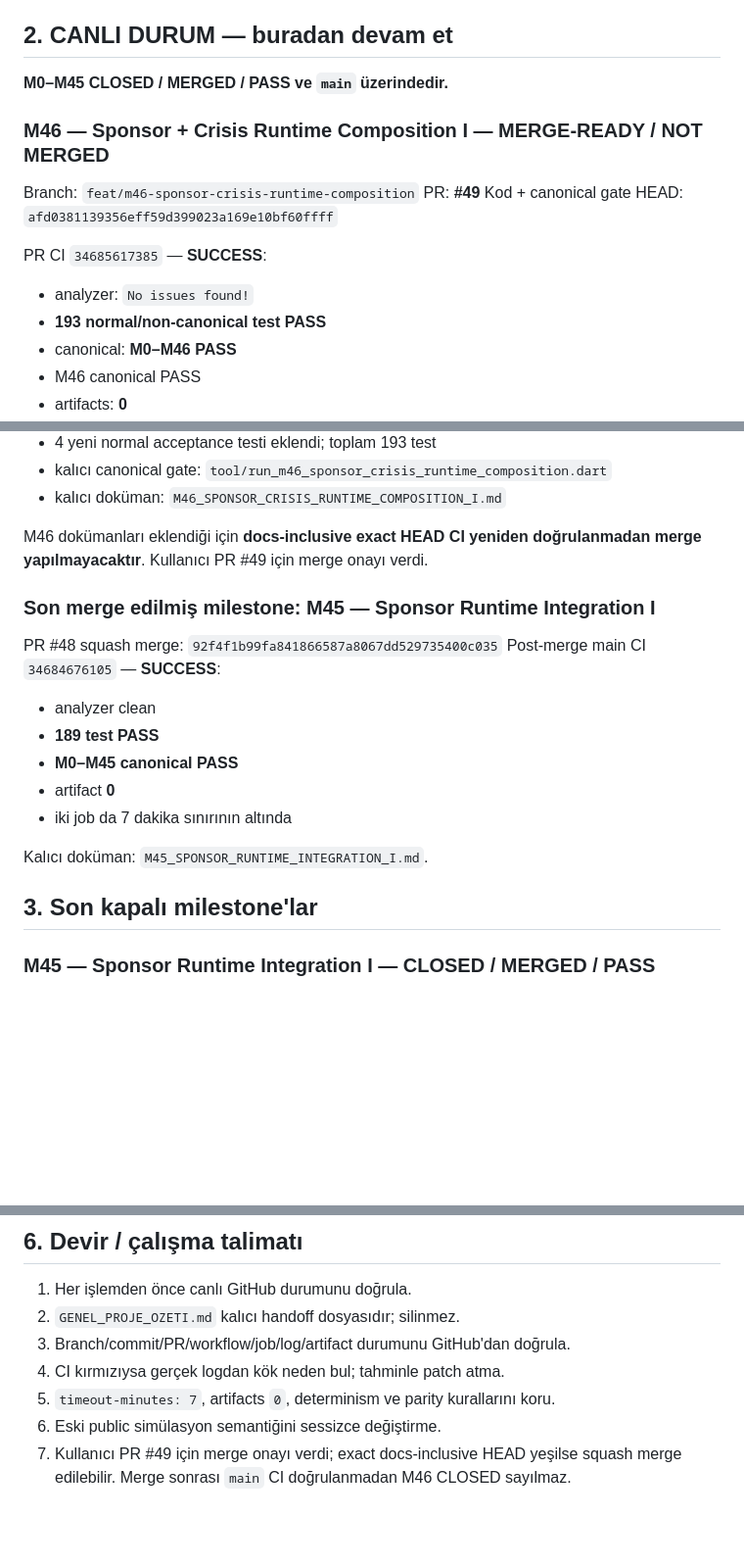
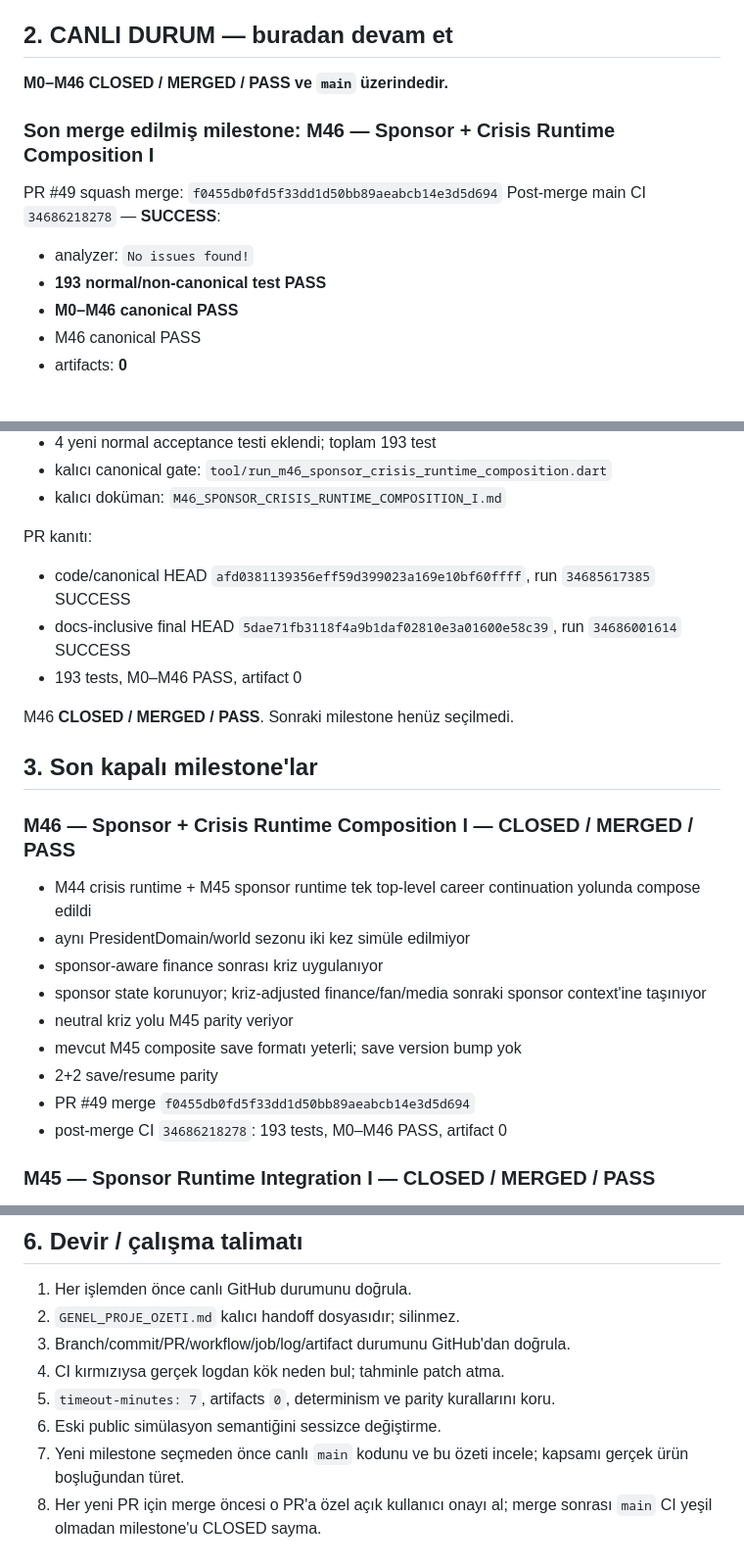
Before and after one commit to ZMilaStudio/futbol-baskanlik-simulatoru, a Markdown page: GENEL_PROJE_OZETI.md, 3 parts joined by grey strips. Shown at 98% size. Rendered like a GitHub page; blank space fills up the shorter version.

Commit message:
docs: close M46 in project summary

```diff
--- a/GENEL_PROJE_OZETI.md
+++ b/GENEL_PROJE_OZETI.md
@@ -27,17 +27,14 @@ Kalıcı kurallar:
 
 ## 2. CANLI DURUM — buradan devam et
 
-**M0–M45 CLOSED / MERGED / PASS ve `main` üzerindedir.**
+**M0–M46 CLOSED / MERGED / PASS ve `main` üzerindedir.**
 
-### M46 — Sponsor + Crisis Runtime Composition I — MERGE-READY / NOT MERGED
+### Son merge edilmiş milestone: M46 — Sponsor + Crisis Runtime Composition I
 
-Branch: `feat/m46-sponsor-crisis-runtime-composition`
-PR: **#49**
-Kod + canonical gate HEAD: `afd0381139356eff59d399023a169e10bf60ffff`
-
-PR CI `34685617385` — **SUCCESS**:
+PR #49 squash merge: `f0455db0fd5f33dd1d50bb89aeabcb14e3d5d694`
+Post-merge main CI `34686218278` — **SUCCESS**:
 - analyzer: `No issues found!`
 - **193 normal/non-canonical test PASS**
-- canonical: **M0–M46 PASS**
+- **M0–M46 canonical PASS**
 - M46 canonical PASS
 - artifacts: **0**
@@ -75,21 +72,25 @@ M46 kapsamı:
 - kalıcı canonical gate: `tool/run_m46_sponsor_crisis_runtime_composition.dart`
 - kalıcı doküman: `M46_SPONSOR_CRISIS_RUNTIME_COMPOSITION_I.md`
 
-M46 dokümanları eklendiği için **docs-inclusive exact HEAD CI yeniden doğrulanmadan merge yapılmayacaktır**. Kullanıcı PR #49 için merge onayı verdi.
+PR kanıtı:
+- code/canonical HEAD `afd0381139356eff59d399023a169e10bf60ffff`, run `34685617385` SUCCESS
+- docs-inclusive final HEAD `5dae71fb3118f4a9b1daf02810e3a01600e58c39`, run `34686001614` SUCCESS
+- 193 tests, M0–M46 PASS, artifact 0
 
-### Son merge edilmiş milestone: M45 — Sponsor Runtime Integration I
-
-PR #48 squash merge: `92f4f1b99fa841866587a8067dd529735400c035`
-Post-merge main CI `34684676105` — **SUCCESS**:
-- analyzer clean
-- **189 test PASS**
-- **M0–M45 canonical PASS**
-- artifact **0**
-- iki job da 7 dakika sınırının altında
-
-Kalıcı doküman: `M45_SPONSOR_RUNTIME_INTEGRATION_I.md`.
+M46 **CLOSED / MERGED / PASS**. Sonraki milestone henüz seçilmedi.
 
 ## 3. Son kapalı milestone'lar
+
+### M46 — Sponsor + Crisis Runtime Composition I — CLOSED / MERGED / PASS
+- M44 crisis runtime + M45 sponsor runtime tek top-level career continuation yolunda compose edildi
+- aynı PresidentDomain/world sezonu iki kez simüle edilmiyor
+- sponsor-aware finance sonrası kriz uygulanıyor
+- sponsor state korunuyor; kriz-adjusted finance/fan/media sonraki sponsor context'ine taşınıyor
+- neutral kriz yolu M45 parity veriyor
+- mevcut M45 composite save formatı yeterli; save version bump yok
+- 2+2 save/resume parity
+- PR #49 merge `f0455db0fd5f33dd1d50bb89aeabcb14e3d5d694`
+- post-merge CI `34686218278`: 193 tests, M0–M46 PASS, artifact 0
 
 ### M45 — Sponsor Runtime Integration I — CLOSED / MERGED / PASS
 - explicit `PresidentDomainMemoryCheckpoint + SponsorRuntimeCheckpoint` composite checkpoint/save codec
@@ -164,4 +165,5 @@ Başkan/state gerçek etkileri:
 4. CI kırmızıysa gerçek logdan kök neden bul; tahminle patch atma.
 5. `timeout-minutes: 7`, artifacts `0`, determinism ve parity kurallarını koru.
 6. Eski public simülasyon semantiğini sessizce değiştirme.
-7. Kullanıcı PR #49 için merge onayı verdi; exact docs-inclusive HEAD yeşilse squash merge edilebilir. Merge sonrası `main` CI doğrulanmadan M46 CLOSED sayılmaz.
+7. Yeni milestone seçmeden önce canlı `main` kodunu ve bu özeti incele; kapsamı gerçek ürün boşluğundan türet.
+8. Her yeni PR için merge öncesi o PR'a özel açık kullanıcı onayı al; merge sonrası `main` CI yeşil olmadan milestone'u CLOSED sayma.
```
Also changed, not shown: other parts of GENEL_PROJE_OZETI.md (+2 -2 lines).
